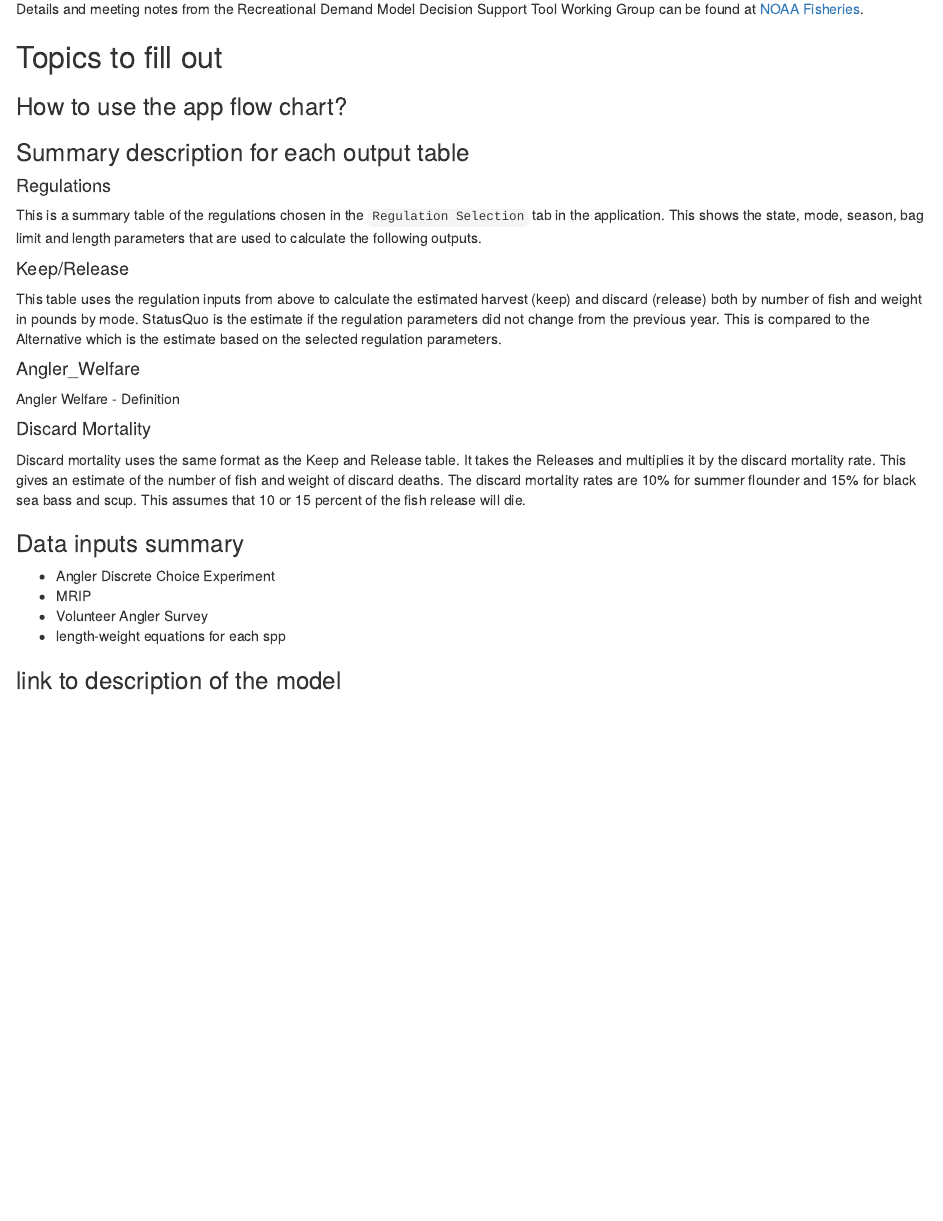
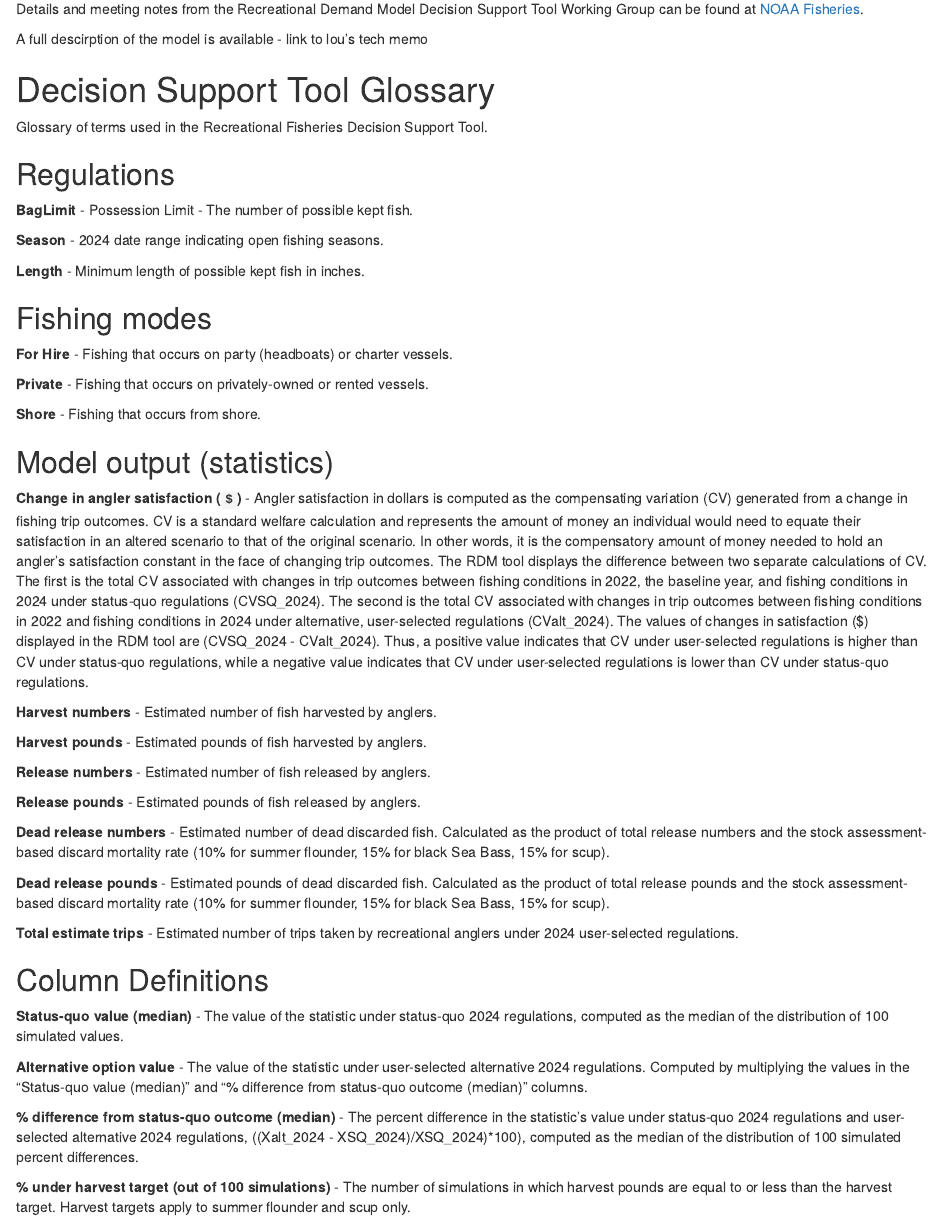
Before and after one commit to kimberly-bastille/rdmtool, an R Markdown document (docs/documentation.Rmd): the page in a window 1100 px wide, from 140 px down. Rendered offline with R 4.5, knitr and Pandoc, with nearby package versions.

Commit message:
fillout documentation

```diff
--- a/docs/documentation.Rmd
+++ b/docs/documentation.Rmd
@@ -5,40 +5,55 @@ title: Rec DST
 
 
 
-
-
 This shiny application was developed to make the Recreation Demand Model (RDM) for Summer Flounder, Black Sea Bass, and Scup directly accessible to Fisheries Managers. If you have questions, please reach out to Kimberly Bastille (kimberly.bastille@noaa.gov) and Andrew (Lou) Carr-Harris (andrew.carr-harris@noaa.gov).
 
 Details and meeting notes from the Recreational Demand Model Decision Support Tool Working Group can be found at [NOAA Fisheries](https://www.fisheries.noaa.gov/event/recreational-demand-model-decision-support-tool-working-group-summer-flounder-black-sea-bass).
 
+A full descirption of the model is available - link to lou's tech memo
 
-## Topics to fill out
 
-### How to use the app flow chart?
 
-### Summary description for each output table
+# Decision Support Tool Glossary
+Glossary of terms used in the Recreational Fisheries Decision Support Tool.
 
-#### Regulations
+## Regulations
+**BagLimit** - Possession Limit - The number of possible kept fish.
 
-This is a summary table of the regulations chosen in the `Regulation Selection` tab in the application. This shows the state, mode, season, bag limit and length parameters that are used to calculate the following outputs.
+**Season** - 2024 date range indicating open fishing seasons.
 
-#### Keep/Release
+**Length** - Minimum length of possible kept fish in inches.
 
-This table uses the regulation inputs from above to calculate the estimated harvest (keep) and discard (release) both by number of fish and weight in pounds by mode. StatusQuo is the estimate if the regulation parameters did not change from the previous year. This is compared to the Alternative which is the estimate based on the selected regulation parameters.
 
-#### Angler_Welfare
+## Fishing modes
+**For Hire** - Fishing that occurs on party (headboats) or charter vessels.
 
-Angler Welfare - Definition
+**Private** - Fishing that occurs on privately-owned or rented vessels.
 
-#### Discard Mortality
+**Shore** - Fishing that occurs from shore.
 
-Discard mortality uses the same format as the Keep and Release table. It takes the Releases and multiplies it by the discard mortality rate. This gives an estimate of the number of fish and weight of discard deaths. The discard mortality rates are 10% for summer flounder and 15% for black sea bass and scup. This assumes that 10 or 15 percent of the fish release will die.
 
-### Data inputs summary
+## Model output (statistics)
+**Change in angler satisfaction (`$`)** - Angler satisfaction in dollars is computed as the compensating variation (CV) generated from a change in fishing trip outcomes. CV is a standard welfare calculation and represents the amount of money an individual would need to equate their satisfaction in an altered scenario to that of the original scenario. In other words, it is the compensatory amount of money needed to hold an angler’s satisfaction constant in the face of changing trip outcomes. The RDM tool displays the difference between two separate calculations of CV. The first is the total CV associated with changes in trip outcomes between fishing conditions in 2022, the baseline year, and fishing conditions in 2024 under status-quo regulations (CVSQ_2024). The second is the total CV associated with changes in trip outcomes between fishing conditions in 2022 and fishing conditions in 2024 under alternative, user-selected regulations (CValt_2024). The values of changes in satisfaction ($) displayed in the RDM tool are (CVSQ_2024 - CValt_2024). Thus, a positive value indicates that CV under user-selected regulations is higher than CV under status-quo regulations, while a negative value indicates that CV under user-selected regulations is lower than CV under status-quo regulations.
 
-- Angler Discrete Choice Experiment
-- MRIP
-- Volunteer Angler Survey
-- length-weight equations for each spp
+**Harvest numbers** - Estimated number of fish harvested by anglers.
 
-### link to description of the model
+**Harvest pounds** - Estimated pounds of fish harvested by anglers.
+
+**Release numbers** - Estimated number of fish released by anglers.
+
+**Release pounds** - Estimated pounds of fish released by anglers.
+
+**Dead release numbers** - Estimated number of dead discarded fish. Calculated as the product of total release numbers and the stock assessment-based discard mortality rate (10% for summer flounder, 15% for black Sea Bass, 15% for scup).
+
+**Dead release pounds** - Estimated pounds of dead discarded fish. Calculated as the product of total release pounds and the stock assessment-based discard mortality rate (10% for summer flounder, 15% for black Sea Bass, 15% for scup).
+
+**Total estimate trips** - Estimated number of trips taken by recreational anglers under 2024 user-selected regulations.
+
+## Column Definitions
+**Status-quo value (median)** - The value of the statistic under status-quo 2024 regulations, computed as the median of the distribution of 100 simulated values.
+
+**Alternative option value** - The value of the statistic under user-selected alternative 2024 regulations. Computed by multiplying the values in the “Status-quo value (median)” and “% difference from status-quo outcome (median)” columns.
+
+**% difference from status-quo outcome (median)** - The percent difference in the statistic’s value under status-quo 2024 regulations and user-selected alternative 2024 regulations, ((Xalt_2024 - XSQ_2024)/XSQ_2024)*100), computed as the median of the distribution of 100 simulated percent differences.
+
+**% under harvest target (out of 100 simulations)** - The number of simulations in which harvest pounds are equal to or less than the harvest target. Harvest targets apply to summer flounder and scup only.
```
Also changed, not shown: 1 other file.
